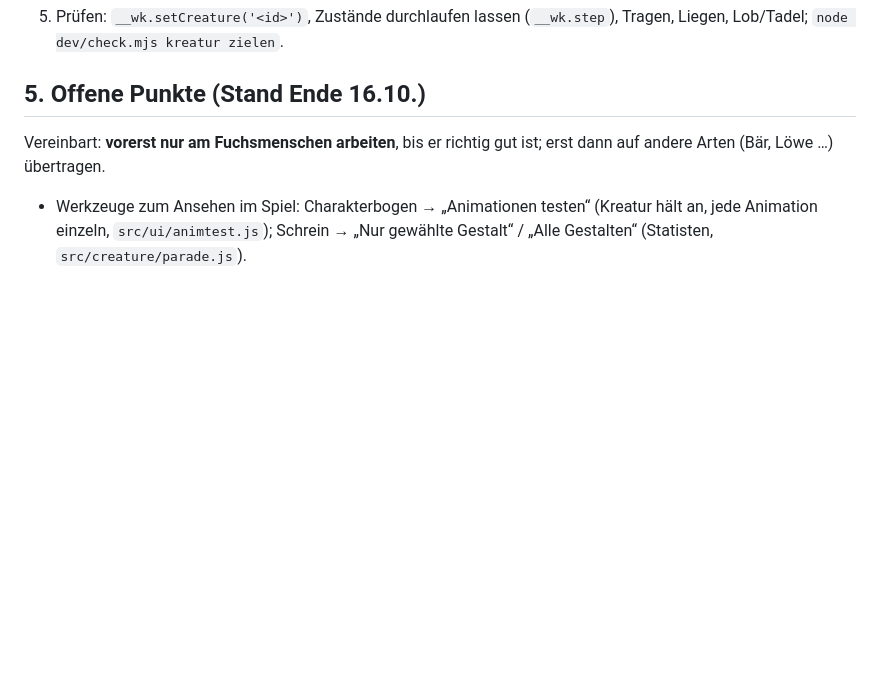
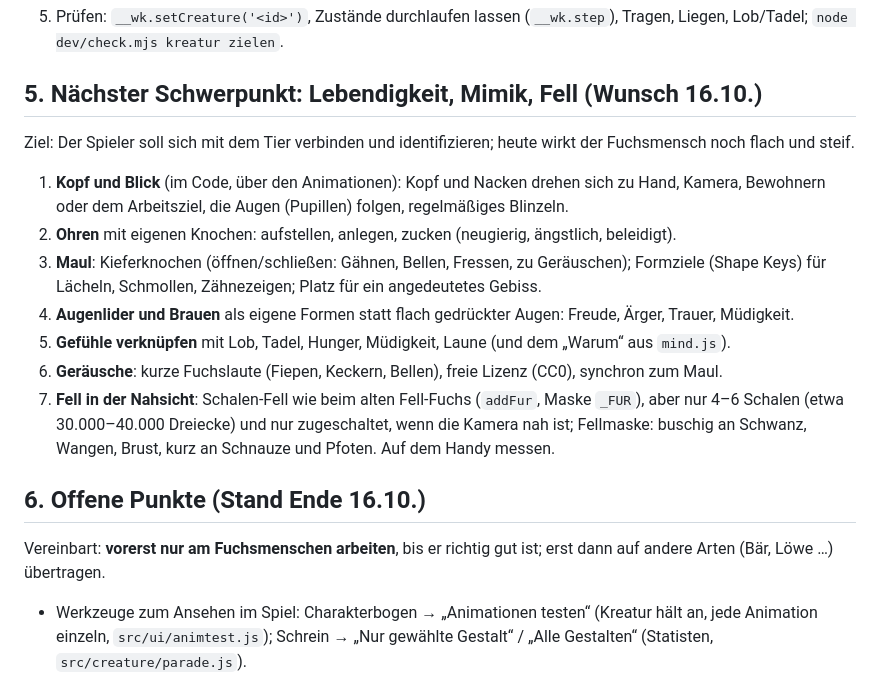
Before and after one commit to Lycidas42/weltenkeim, a Markdown page: docs/kreatur-modelle.md, the part around the change. Drawn GitHub-style; blank space fills up the shorter version.

Commit message:
Arbeitsnotiz: nächster Schwerpunkt Lebendigkeit, Mimik, Geräusche, Fell in der Nahsicht
Co-Authored-By: Claude Opus 5.5 <noreply@anthropic.com>

```diff
--- a/docs/kreatur-modelle.md
+++ b/docs/kreatur-modelle.md
@@ -96,7 +96,23 @@ Spuren behalten, ausgewählt exportieren (`export_animation_mode='NLA_TRACKS'`).
 5. Prüfen: `__wk.setCreature('<id>')`, Zustände durchlaufen lassen (`__wk.step`), Tragen, Liegen, Lob/Tadel;
    `node dev/check.mjs kreatur zielen`.
 
-## 5. Offene Punkte (Stand Ende 16.10.)
+## 5. Nächster Schwerpunkt: Lebendigkeit, Mimik, Fell (Wunsch 16.10.)
+
+Ziel: Der Spieler soll sich mit dem Tier verbinden und identifizieren; heute wirkt der Fuchsmensch noch flach und steif.
+
+1. **Kopf und Blick** (im Code, über den Animationen): Kopf und Nacken drehen sich zu Hand, Kamera, Bewohnern oder dem
+   Arbeitsziel, die Augen (Pupillen) folgen, regelmäßiges Blinzeln.
+2. **Ohren** mit eigenen Knochen: aufstellen, anlegen, zucken (neugierig, ängstlich, beleidigt).
+3. **Maul**: Kieferknochen (öffnen/schließen: Gähnen, Bellen, Fressen, zu Geräuschen); Formziele (Shape Keys) für Lächeln,
+   Schmollen, Zähnezeigen; Platz für ein angedeutetes Gebiss.
+4. **Augenlider und Brauen** als eigene Formen statt flach gedrückter Augen: Freude, Ärger, Trauer, Müdigkeit.
+5. **Gefühle verknüpfen** mit Lob, Tadel, Hunger, Müdigkeit, Laune (und dem „Warum“ aus `mind.js`).
+6. **Geräusche**: kurze Fuchslaute (Fiepen, Keckern, Bellen), freie Lizenz (CC0), synchron zum Maul.
+7. **Fell in der Nahsicht**: Schalen-Fell wie beim alten Fell-Fuchs (`addFur`, Maske `_FUR`), aber nur 4–6 Schalen
+   (etwa 30.000–40.000 Dreiecke) und nur zugeschaltet, wenn die Kamera nah ist; Fellmaske: buschig an Schwanz,
+   Wangen, Brust, kurz an Schnauze und Pfoten. Auf dem Handy messen.
+
+## 6. Offene Punkte (Stand Ende 16.10.)
 
 Vereinbart: **vorerst nur am Fuchsmenschen arbeiten**, bis er richtig gut ist; erst dann auf andere Arten (Bär, Löwe …)
 übertragen.
```
